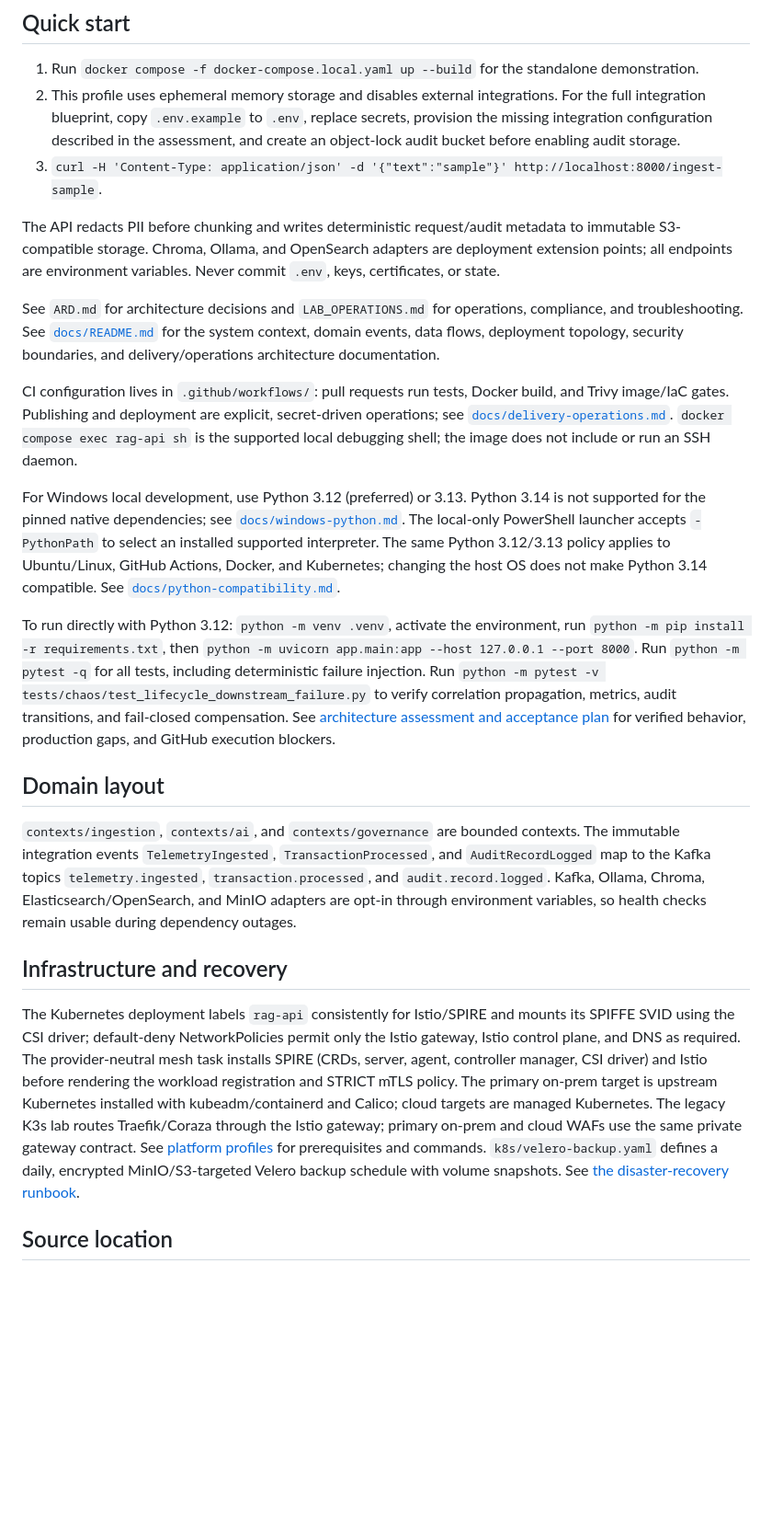
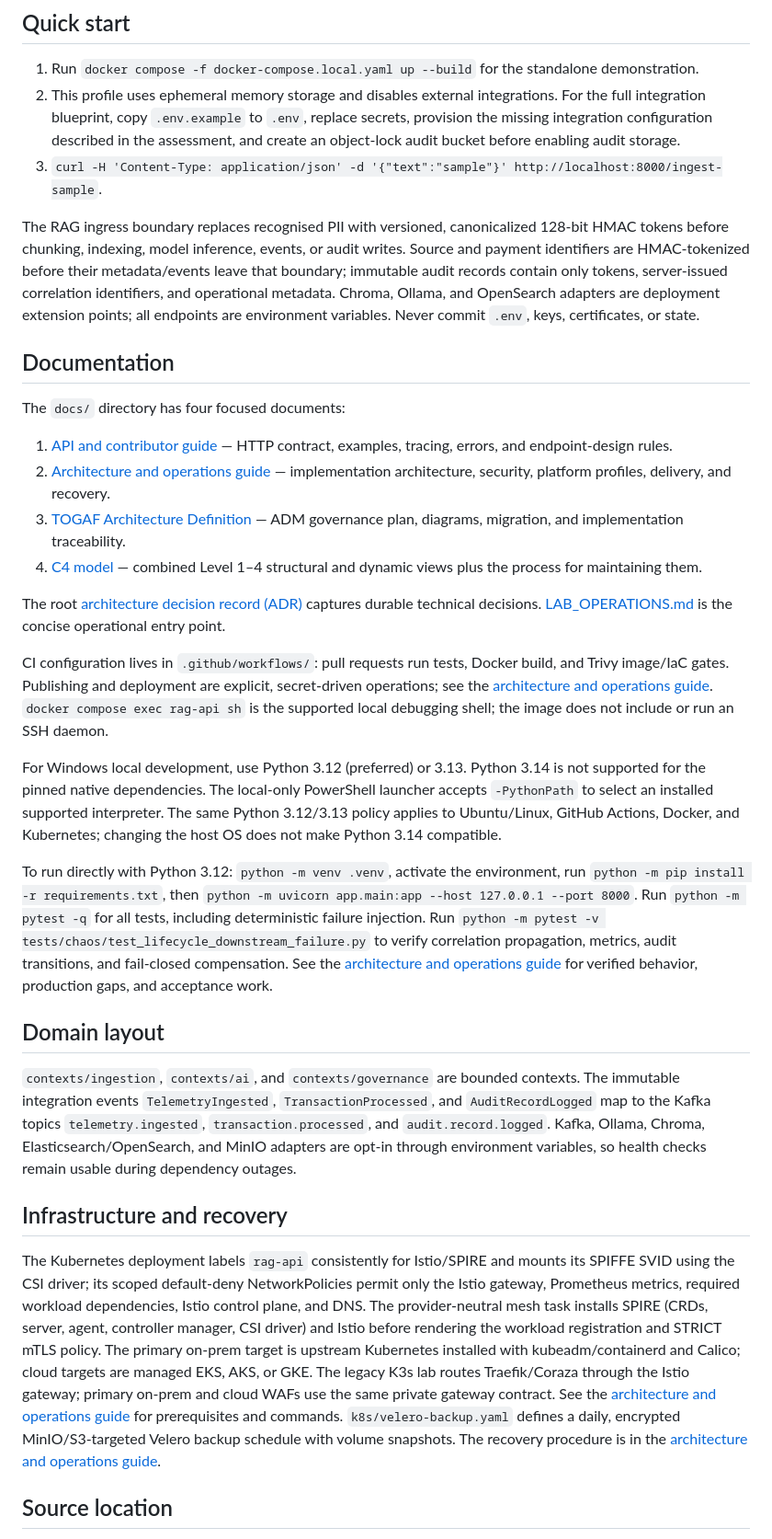
Before and after one commit to amazen33/omni-stream-RAG-mesh, a Markdown page: README.md, the part around one of its changes. Shown at 92% size. Rendered like a GitHub page; blank space fills up the shorter version.

Commit message:
Update README.md - 2026-09-20 19:04

```diff
--- a/README.md
+++ b/README.md
@@ -28,27 +34,46 @@ deployment extensions, not mandatory core-Python dependencies.
 2. This profile uses ephemeral memory storage and disables external integrations. For the full integration blueprint, copy `.env.example` to `.env`, replace secrets, provision the missing integration configuration described in the assessment, and create an object-lock audit bucket before enabling audit storage.
 3. `curl -H 'Content-Type: application/json' -d '{"text":"sample"}' http://localhost:8000/ingest-sample`.
 
-The API redacts PII before chunking and writes deterministic request/audit metadata to immutable S3-compatible storage. Chroma, Ollama, and OpenSearch adapters are deployment extension points; all endpoints are environment variables. Never commit `.env`, keys, certificates, or state.
+The RAG ingress boundary replaces recognised PII with versioned, canonicalized
+128-bit HMAC tokens before chunking, indexing, model inference, events, or
+audit writes. Source and payment identifiers are HMAC-tokenized before their
+metadata/events leave that boundary; immutable audit records contain only
+tokens, server-issued correlation identifiers, and operational metadata.
+Chroma, Ollama, and OpenSearch adapters are deployment extension points; all
+endpoints are environment variables. Never commit `.env`, keys, certificates,
+or state.
 
-See `ARD.md` for architecture decisions and `LAB_OPERATIONS.md` for operations, compliance, and troubleshooting.
-See [`docs/README.md`](docs/README.md) for the system context, domain events,
-data flows, deployment topology, security boundaries, and delivery/operations
-architecture documentation.
+## Documentation
+
+The `docs/` directory has four focused documents:
+
+1. [API and contributor guide](docs/API_AND_CONTRIBUTOR_GUIDE.md) — HTTP
+   contract, examples, tracing, errors, and endpoint-design rules.
+2. [Architecture and operations guide](docs/ARCHITECTURE_AND_OPERATIONS.md) —
+   implementation architecture, security, platform profiles, delivery, and
+   recovery.
+3. [TOGAF Architecture Definition](docs/TOGAF_Architecture_Definition.md) —
+   ADM governance plan, diagrams, migration, and implementation traceability.
+4. [C4 model](docs/c4-model/C4_MODEL.md) — combined Level 1–4 structural and dynamic
+   views plus the process for maintaining them.
+
+The root [architecture decision record (ADR)](ARD.md) captures durable technical
+decisions. [LAB_OPERATIONS.md](LAB_OPERATIONS.md) is the concise operational
+entry point.
 
 CI configuration lives in `.github/workflows/`: pull requests run tests,
 Docker build, and Trivy image/IaC gates. Publishing and deployment are
-explicit, secret-driven operations; see
-[`docs/delivery-operations.md`](docs/delivery-operations.md). `docker compose
+explicit, secret-driven operations; see the
+[architecture and operations guide](docs/ARCHITECTURE_AND_OPERATIONS.md). `docker compose
 exec rag-api sh` is the supported local debugging shell; the image does not
 include or run an SSH daemon.
 
 For Windows local development, use Python 3.12 (preferred) or 3.13. Python
-3.14 is not supported for the pinned native dependencies; see
-[`docs/windows-python.md`](docs/windows-python.md). The local-only PowerShell
+3.14 is not supported for the pinned native dependencies. The local-only PowerShell
 launcher accepts `-PythonPath` to select an installed supported interpreter.
 The same Python 3.12/3.13 policy applies to Ubuntu/Linux, GitHub Actions,
 Docker, and Kubernetes; changing the host OS does not make Python 3.14
-compatible. See [`docs/python-compatibility.md`](docs/python-compatibility.md).
+compatible.
 
 To run directly with Python 3.12: `python -m venv .venv`, activate the
 environment, run `python -m pip install -r requirements.txt`, then
@@ -57,8 +82,8 @@ Run `python -m pytest -q` for all tests, including deterministic failure injecti
 Run `python -m pytest -v tests/chaos/test_lifecycle_downstream_failure.py` to
 verify correlation propagation, metrics, audit transitions, and fail-closed
 compensation.
-See [architecture assessment and acceptance plan](docs/architecture-assessment.md)
-for verified behavior, production gaps, and GitHub execution blockers.
+See the [architecture and operations guide](docs/ARCHITECTURE_AND_OPERATIONS.md)
+for verified behavior, production gaps, and acceptance work.
 
 ## Domain layout
 `contexts/ingestion`, `contexts/ai`, and `contexts/governance` are bounded contexts.
@@ -71,18 +96,21 @@ variables, so health checks remain usable during dependency outages.
 ## Infrastructure and recovery
 
 The Kubernetes deployment labels `rag-api` consistently for Istio/SPIRE and
-mounts its SPIFFE SVID using the CSI driver; default-deny NetworkPolicies permit
-only the Istio gateway, Istio control plane, and DNS as required. The
+mounts its SPIFFE SVID using the CSI driver; its scoped default-deny
+NetworkPolicies permit only the Istio gateway, Prometheus metrics, required
+workload dependencies, Istio control plane, and DNS. The
 provider-neutral mesh task installs SPIRE (CRDs, server, agent, controller
 manager, CSI driver) and Istio before rendering the workload registration and
 STRICT mTLS policy. The primary on-prem target is upstream Kubernetes installed
-with kubeadm/containerd and Calico; cloud targets are managed Kubernetes. The
+with kubeadm/containerd and Calico; cloud targets are managed EKS, AKS, or GKE. The
 legacy K3s lab routes Traefik/Coraza through the Istio gateway; primary on-prem
-and cloud WAFs use the same private gateway contract. See
-[platform profiles](docs/platform-profiles.md) for prerequisites and commands.
+and cloud WAFs use the same private gateway contract. See the
+[architecture and operations guide](docs/ARCHITECTURE_AND_OPERATIONS.md) for
+prerequisites and commands.
 `k8s/velero-backup.yaml`
 defines a daily, encrypted MinIO/S3-targeted Velero backup schedule with volume
-snapshots. See [the disaster-recovery runbook](docs/disaster-recovery.md).
+snapshots. The recovery procedure is in the
+[architecture and operations guide](docs/ARCHITECTURE_AND_OPERATIONS.md).
 
 ## Source location
 
```
Also changed, not shown: other parts of README.md (+13 -7 lines).
